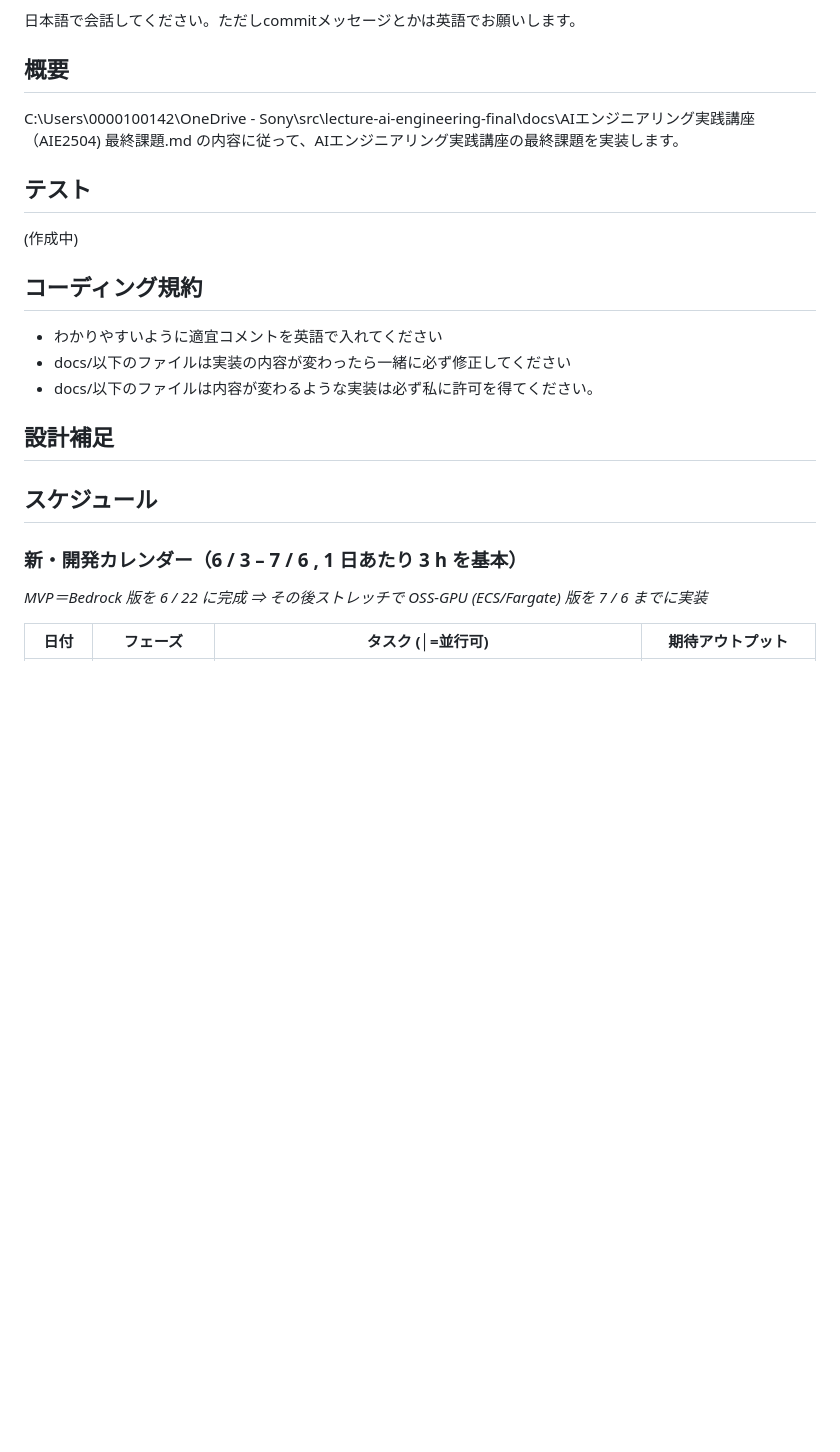
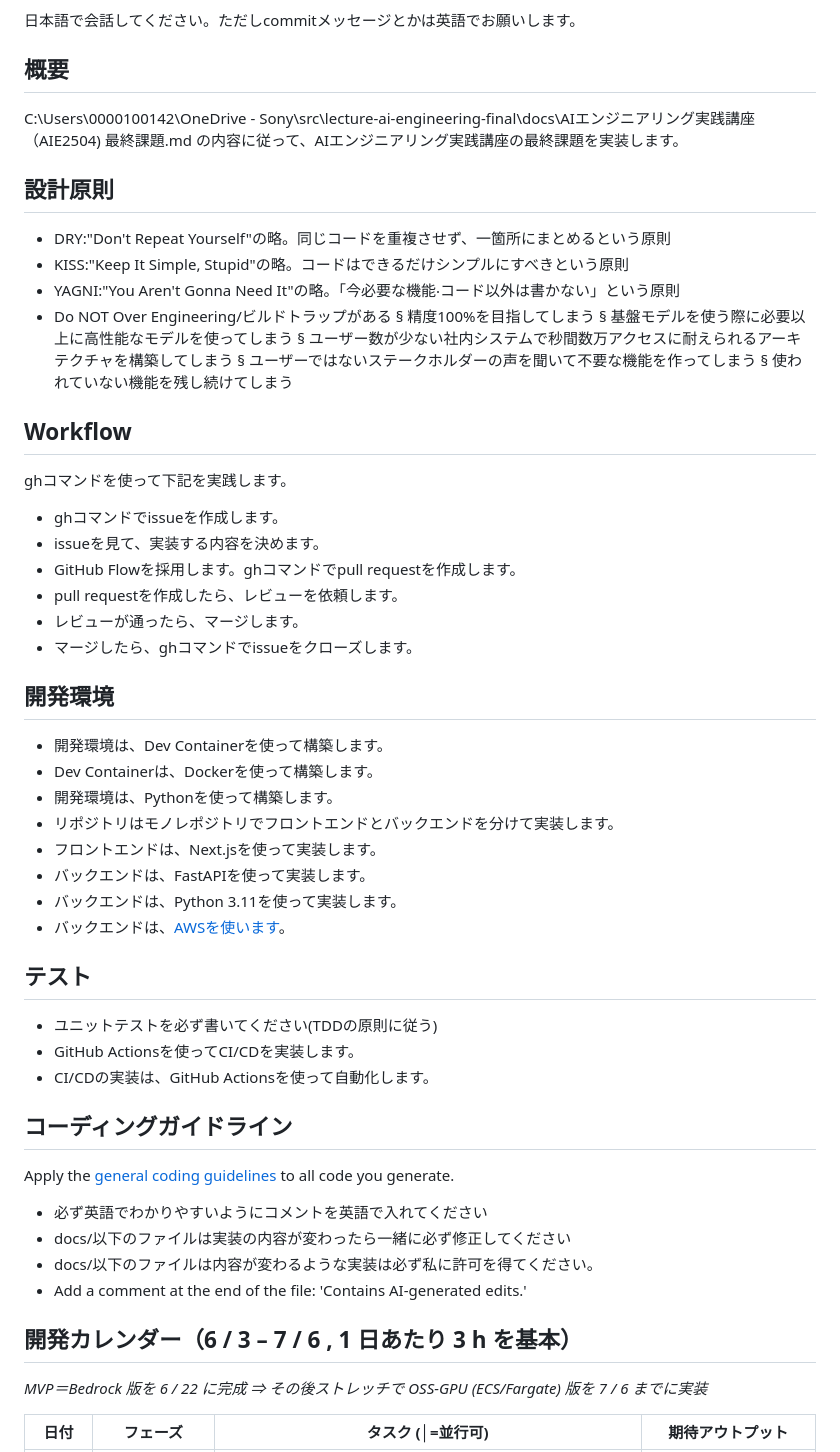
Before and after one commit to public-shintaro/lecture-ai-engineering-final, a Markdown page: copilot-instructions.md, the part around the change. GitHub-like rendering; blank space fills up the shorter version.

Commit message:
add code review instruction and update copilot instruction

```diff
--- a/copilot-instructions.md
+++ b/copilot-instructions.md
@@ -5,22 +5,54 @@
 C:\Users\0000100142\OneDrive - Sony\src\lecture-ai-engineering-final\docs\AIエンジニアリング実践講座（AIE2504) 最終課題.md
 の内容に従って、AIエンジニアリング実践講座の最終課題を実装します。
 
+## 設計原則
+- DRY:"Don't Repeat Yourself"の略。同じコードを重複させず、一箇所にまとめるという原則
+- KISS:"Keep It Simple, Stupid"の略。コードはできるだけシンプルにすべきという原則
+- YAGNI:"You Aren't Gonna Need It"の略。「今必要な機能‧コード以外は書かない」という原則
+- Do NOT Over Engineering/ビルドトラップがある
+    § 精度100%を目指してしまう
+    § 基盤モデルを使う際に必要以上に高性能なモデルを使ってしまう
+    § ユーザー数が少ない社内システムで秒間数万アクセスに耐えられるアーキテクチャを構築してしまう
+    § ユーザーではないステークホルダーの声を聞いて不要な機能を作ってしまう
+    § 使われていない機能を残し続けてしまう
+
+## Workflow
+ghコマンドを使って下記を実践します。
+- ghコマンドでissueを作成します。
+- issueを見て、実装する内容を決めます。
+- GitHub Flowを採用します。ghコマンドでpull requestを作成します。
+- pull requestを作成したら、レビューを依頼します。
+- レビューが通ったら、マージします。
+- マージしたら、ghコマンドでissueをクローズします。
+
+## 開発環境
+- 開発環境は、Dev Containerを使って構築します。
+- Dev Containerは、Dockerを使って構築します。
+- 開発環境は、Pythonを使って構築します。
+- リポジトリはモノレポジトリでフロントエンドとバックエンドを分けて実装します。
+- フロントエンドは、Next.jsを使って実装します。
+- バックエンドは、FastAPIを使って実装します。
+- バックエンドは、Python 3.11を使って実装します。
+- バックエンドは、[AWSを使います](./docs/system_diagram.md)。
+
 ## テスト
 
-(作成中)
+- ユニットテストを必ず書いてください(TDDの原則に従う)
+- GitHub Actionsを使ってCI/CDを実装します。
+- CI/CDの実装は、GitHub Actionsを使って自動化します。
 
-## コーディング規約
+## コーディングガイドライン
 
-- わかりやすいように適宜コメントを英語で入れてください
+Apply the [general coding guidelines](https://google.github.io/styleguide/) to all code you generate.
+
+- 必ず英語でわかりやすいようにコメントを英語で入れてください
 - docs/以下のファイルは実装の内容が変わったら一緒に必ず修正してください
 - docs/以下のファイルは内容が変わるような実装は必ず私に許可を得てください。
-
-## 設計補足
+- Add a comment at the end of the file: 'Contains AI-generated edits.'
 
 
-## スケジュール
+## 開発カレンダー（6 / 3 – 7 / 6 , 1 日あたり **3 h** を基本）
 
-### 新・開発カレンダー（6 / 3 – 7 / 6 , 1 日あたり **3 h** を基本）
 *MVP＝Bedrock 版を 6 / 22 に完成 ⇒ その後ストレッチで OSS‐GPU (ECS/Fargate) 版を 7 / 6 までに実装*
 
 | 日付 | フェーズ | タスク (│=並行可) | 期待アウトプット |
```
Also changed, not shown: code-review.instructions.md (added, +18 -0 lines).
